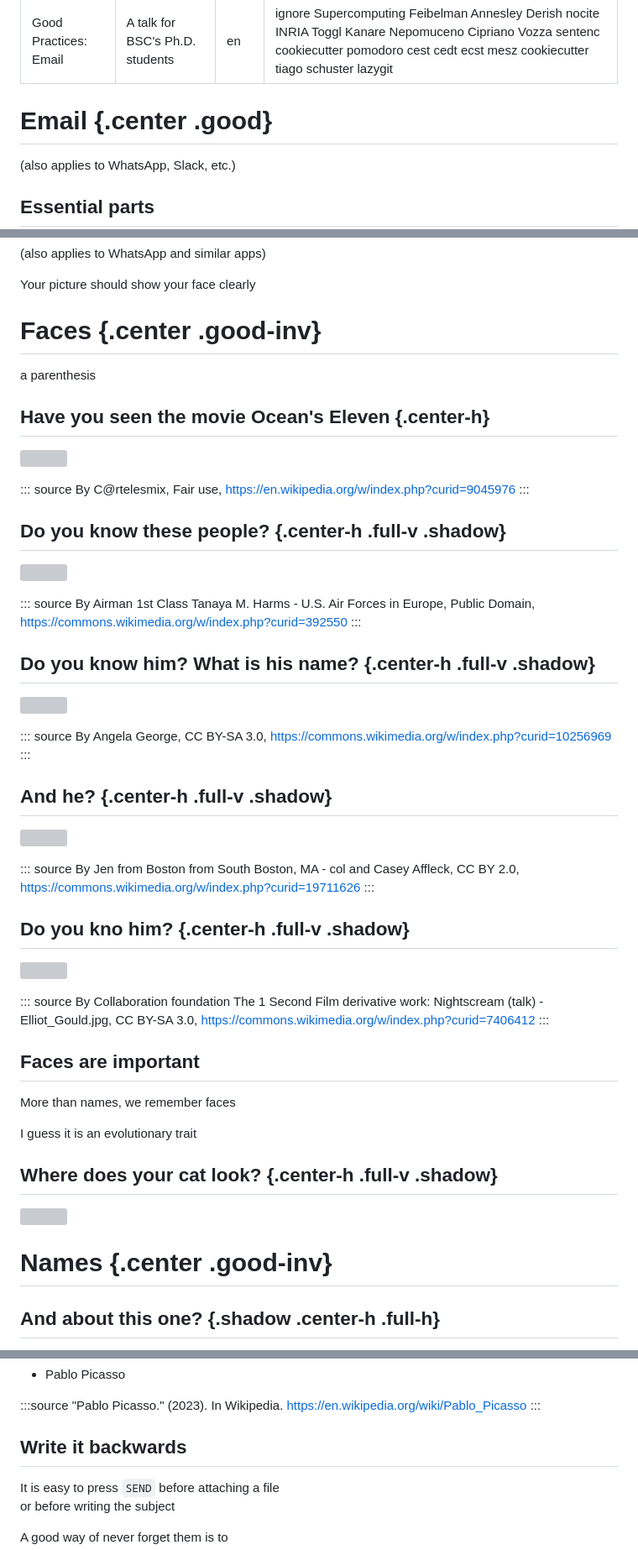
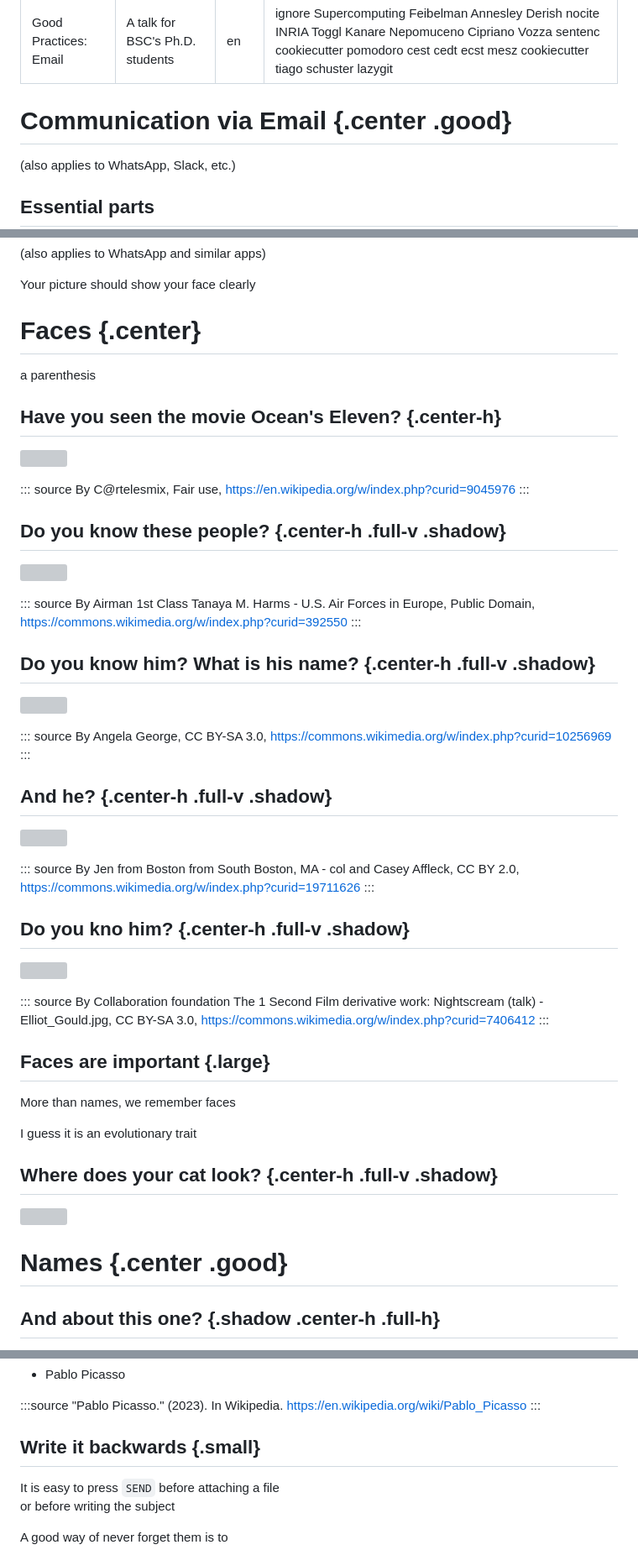
Before and after one commit to pareyesv/rs, a Markdown page: slides/2026/part2.md, 3 parts joined by grey strips. Shown at 84% size. Rendered like a GitHub page; grey boxes are pictures that could not be loaded.

Commit message:
fix part1,2

```diff
--- a/slides/2026/part2.md
+++ b/slides/2026/part2.md
@@ -5,7 +5,7 @@ lang: en
 cSpell: ignore Supercomputing Feibelman Annesley Derish nocite INRIA Toggl Kanare Nepomuceno Cipriano Vozza sentenc cookiecutter pomodoro cest cedt ecst mesz cookiecutter tiago schuster lazygit
 ---
 
-# Email {.center .good}
+# Communication via Email {.center .good}
 
 (also applies to WhatsApp, Slack, etc.)
 
@@ -132,9 +132,9 @@ Some email platforms allow you to show your picture
 
 Your picture should show your face clearly
 
-# Faces {.center .good-inv}
+# Faces {.center}
 
 a parenthesis
 
-## Have you seen the movie Ocean's Eleven {.center-h}
+## Have you seen the movie Ocean's Eleven? {.center-h}
 
@@ -176,7 +176,7 @@ By Jen from Boston from South Boston, MA - col and Casey Affleck, CC BY 2.0, <ht
 By Collaboration foundation The 1 Second Film derivative work: Nightscream (talk) - Elliot_Gould.jpg, CC BY-SA 3.0, <https://commons.wikimedia.org/w/index.php?curid=7406412>
 :::
 
-## Faces are important
+## Faces are important {.large}
 
 More than names, we remember faces
 
@@ -188,5 +188,5 @@ I guess it is an evolutionary trait
 
-# Names {.center .good-inv}
+# Names {.center .good}
 
 ## And about this one? {.shadow .center-h .full-h}
 
@@ -222,7 +224,7 @@ Good if is the name you like people to call you
 
 make it short -->
 
-## Write it backwards
+## Write it backwards {.small}
 
 It is easy to press `SEND` before attaching a file
 or before writing the subject
```
Also changed, not shown: other parts of slides/2026/part2.md (+13 -11 lines), slides/2026/part1.md (+42 -40 lines).
